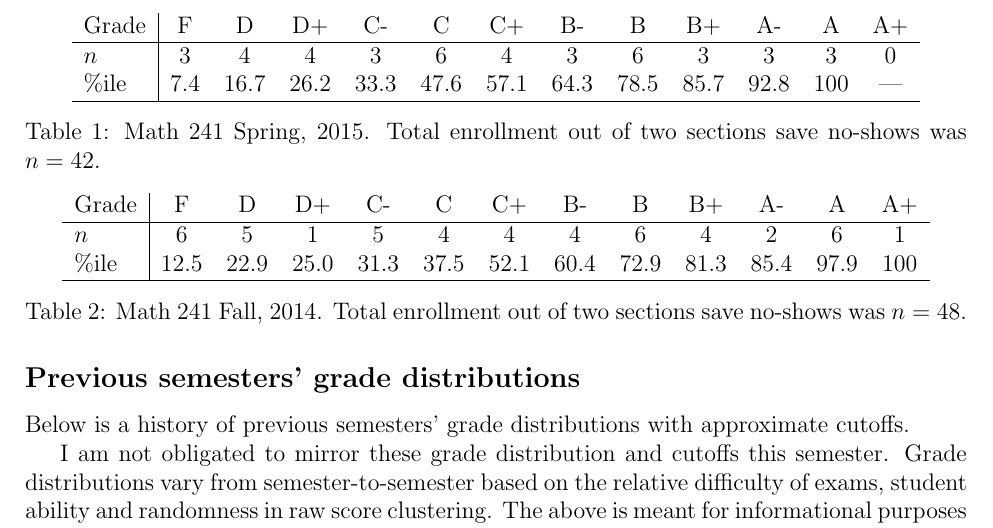
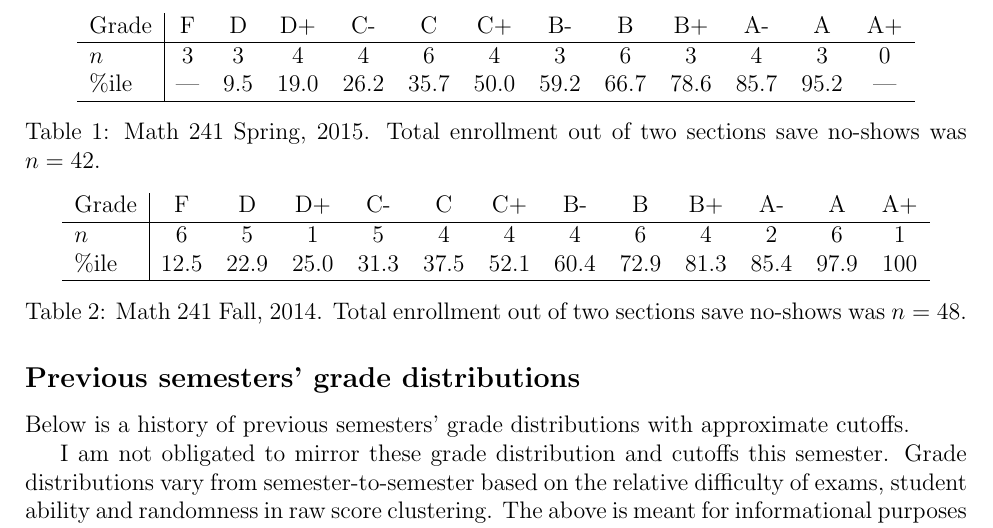
Before and after one commit to kapelner/QC_Math_241_Fall_2015, a LaTeX document (syllabus/syllabus.tex): part of page 7 of 7, cut so that both start at the same text. Compiled offline with pdfLaTeX.

Commit message:
grade dist updated for both prev semesters

```diff
--- a/syllabus/syllabus.tex
+++ b/syllabus/syllabus.tex
@@ -212,12 +212,12 @@ The semester is split into three periods (1) from the beginning until midterm I
 
 Below is a history of previous semesters' grade distributions with approximate cutoffs.
 
-\begin{table}[h]
+\begin{table}[htp]
 \centering
 \begin{tabular}{l|cccccccccccc}
-Grade & F & D & D+ & C- & C & C+ & B- & B & B+ & A- & A & A+ \\ \hline
-$n$ & 3 & 4 & 4 & 3 & 6 & 4 & 3 & 6 & 3 & 3 & 3 & 0 \\
-\%ile & 7.4 & 16.7 &  26.2 & 33.3 & 47.6 & 57.1 & 64.3 & 78.5 & 85.7 &  92.8 & 100 & --- \\ \hline
+Grade & F   & D      & D+   & C-    & C     & C+    & B-    & B     & B+   & A-    & A      & A+ \\ \hline
+$n$   & 3    & 3      & 4      & 4      & 6     & 4      & 3     & 6      & 3     & 4      & 3      & 0 \\
+\%ile & --- & 9.5  &  19.0 & 26.2 & 35.7 & 50.0 & 59.2 & 66.7 & 78.6 &  85.7 & 95.2 & --- \\ \hline
 \end{tabular}
 \caption{Math 241 Spring, 2015. Total enrollment out of two sections save no-shows was $n=42$.}
 \end{table}
```
Also changed, not shown: syllabus/syllabus.pdf.
